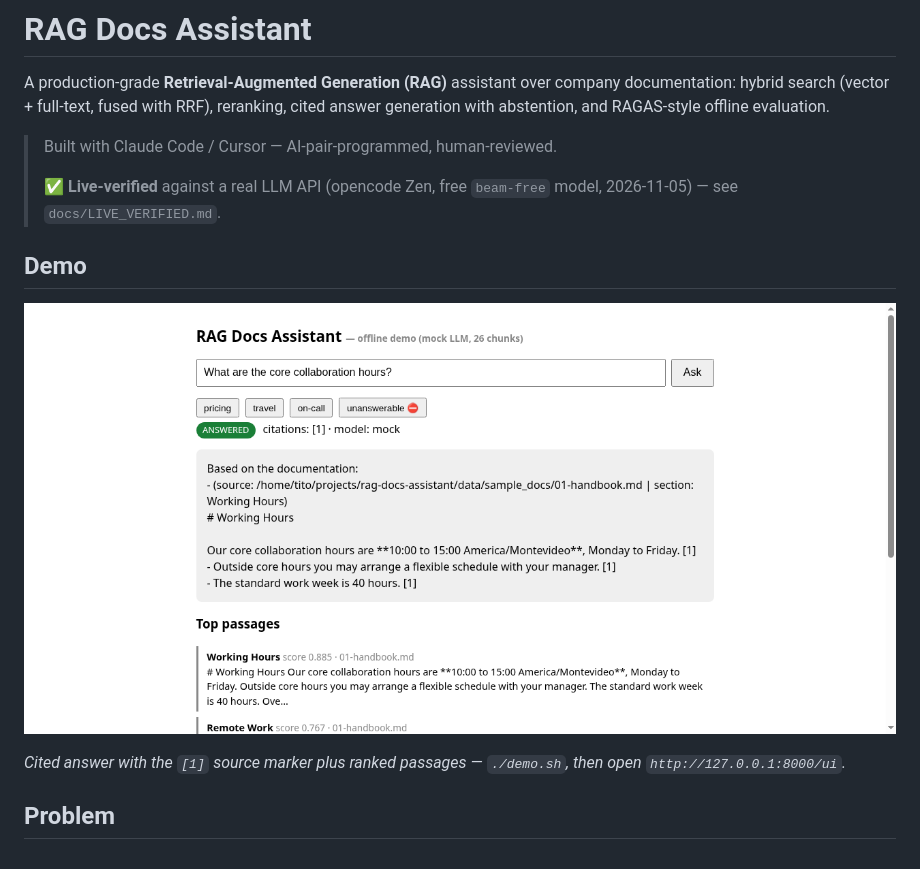
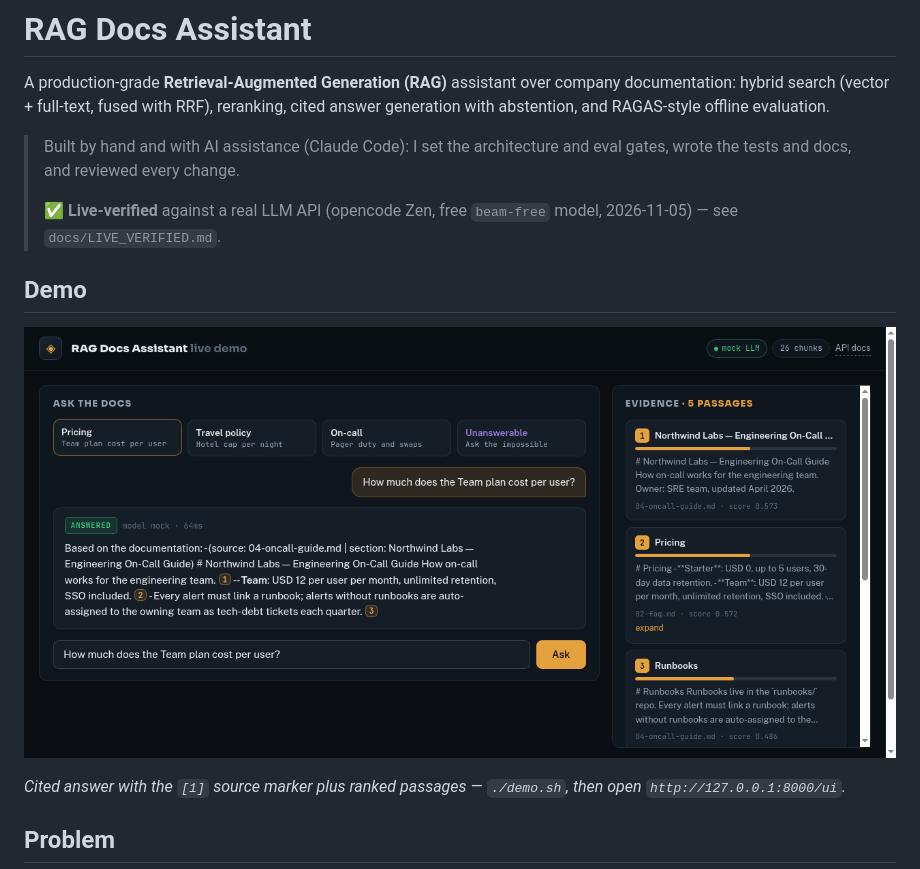
Before and after one commit to tiagoccepp/rag-docs-assistant, a Markdown page: README.md, the part around the change. Drawn GitHub-style; pictures changed too: docs/img/ui.png.

Commit message:
docs: human-led build note + v2 UI screenshots

```diff
--- a/README.md
+++ b/README.md
@@ -4,7 +4,7 @@ A production-grade **Retrieval-Augmented Generation (RAG)** assistant over compa
 documentation: hybrid search (vector + full-text, fused with RRF), reranking, cited
 answer generation with abstention, and RAGAS-style offline evaluation.
 
-> Built with Claude Code / Cursor — AI-pair-programmed, human-reviewed.
+> Built by hand and with AI assistance (Claude Code): I set the architecture and eval gates, wrote the tests and docs, and reviewed every change.
 >
 > ✅ **Live-verified** against a real LLM API (opencode Zen, free `beam-free` model, 2026-11-05) — see `docs/LIVE_VERIFIED.md`.
 
```
